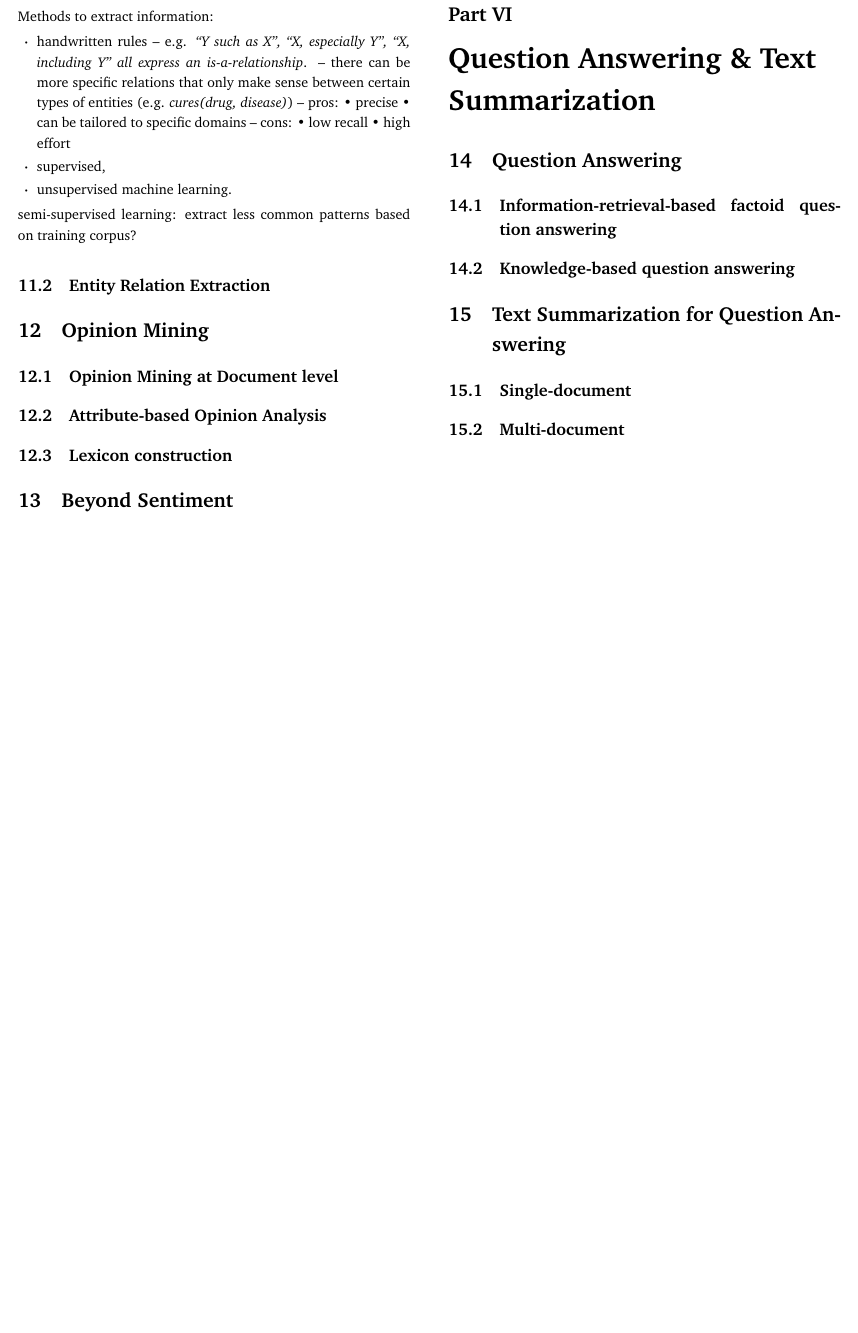
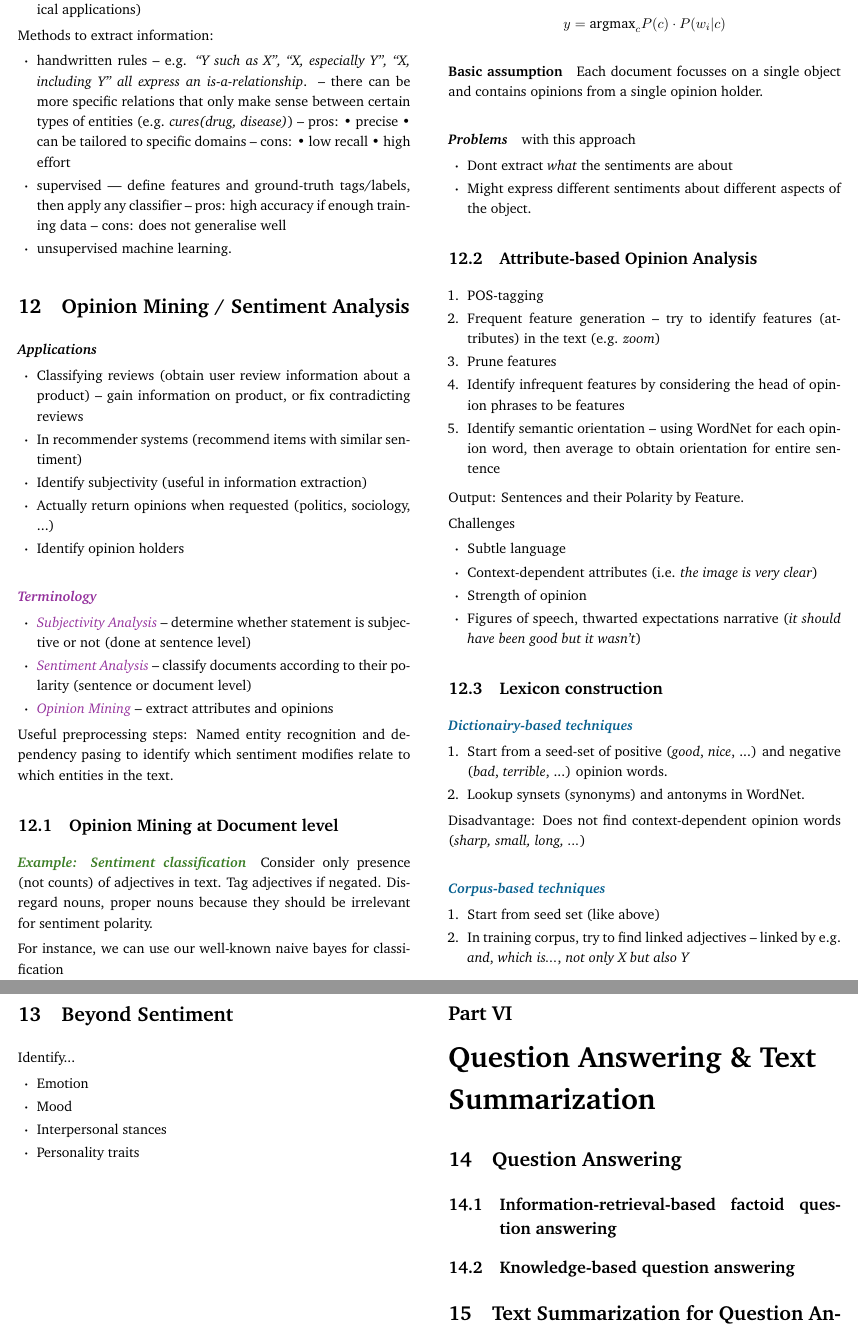
Before and after one commit to xnhp/document-analysis, a LaTeX document (notes-twocol.tex): part of page 10 of 10 before the commit and two parts of pages 10 and 11 of 11 after it, the two joined at a grey line, cut at the place of the change, the shorter picture padded with empty space. The pictures show the PDF file notes-twocol.pdf that the author committed with the source.

Commit message:
notes on chapter 6 (opinion mining)

```diff
--- a/notes-twocol.tex
+++ b/notes-twocol.tex
@@ -812,5 +812,3 @@ them (e.g. triples of operators \textit{is-a}, \textit{daughter-of}, ...)
 \iln{(Can save these triples in a knowledge base e.g. for question-answering; cf
   \textsc{Rdf}-triples)}.
 
-\paragraph{\textit{Relationship Extraction}} Try to find type of relationship
-between two entities. Possibilities
@@ -825,19 +827,100 @@ Methods to extract information:
   be more specific relations that only make sense between certain types of
   entities (e.g. \textit{cures(drug, disease)}) -- pros:  • precise  • can be
   tailored to specific domains -- cons:  • low recall  • high effort
-\item supervised,
+\item supervised --- define features and ground-truth tags/labels, then apply any
+  classifier -- pros: high accuracy if enough training data -- cons: does not
+  generalise well
 \item unsupervised machine learning.
 \end{itemize}
 
-semi-supervised learning: extract less common patterns based on training corpus?
 
-\subsection{Entity Relation Extraction}
 
-\section{Opinion Mining}
+\section{Opinion Mining / Sentiment Analysis}
+
+\paragraph{\textit{Applications}}
+\begin{itemize}
+\item Classifying reviews (obtain user review information about a product) --
+  gain information on product, or fix contradicting reviews
+\item In recommender systems (recommend items with similar sentiment)
+\item Identify subjectivity (useful in information extraction)
+\item Actually return opinions when requested (politics, sociology, ...)
+\item Identify opinion holders
+\end{itemize}
+
+\paragraph{\ild{Terminology}}
+\begin{itemize}
+\item \ild{Subjectivity Analysis} -- determine whether statement is subjective
+  or not (done at sentence level)
+\item \ild{Sentiment Analysis} -- classify documents according to their polarity
+  (sentence or document level)
+\item \ild{Opinion Mining} -- extract attributes and opinions
+\end{itemize}
+
+Useful preprocessing steps: Named entity recognition and dependency pasing to
+identify which sentiment modifies relate to which entities in the text.
 
 \subsection{Opinion Mining at Document level}
 
+
+
+\paragraph{\ile{Example: Sentiment classification}} Consider only presence (not
+counts) of adjectives in text. Tag adjectives if negated. Disregard nouns,
+proper nouns because they should be irrelevant for sentiment polarity.
+
+For instance, we can use our well-known naive bayes for classification
+
+\begin{align*}
+  y = \argmax_c P(c) \cdot \Prod P(w_i|c)
+\end{align*}
+
+
+\paragraph{Basic assumption} Each document focusses on a single object and
+contains opinions from a single opinion holder.
+
+\paragraph{\textit{Problems}} with this approach
+\begin{itemize}
+\item Dont extract \textit{what} the sentiments are about
+\item Might express different sentiments about different aspects of the object.
+\end{itemize}
+
 \subsection{Attribute-based Opinion Analysis}
+
+\begin{enumerate}
+\item POS-tagging
+\item Frequent feature generation -- try to identify features (attributes) in
+  the text (e.g. \textit{zoom})
+\item Prune features
+\item Identify infrequent features by considering the head of opinion phrases to
+  be features
+\item Identify semantic orientation -- using WordNet for each opinion word, then
+  average to obtain orientation for entire sentence
+\end{enumerate}
+Output: Sentences and their Polarity by Feature.
+
+Challenges
+\begin{itemize}
+\item Subtle language
+\item Context-dependent attributes (i.e. \textit{the image is very clear})
+\item Strength of opinion
+\item Figures of speech, thwarted expectations narrative (\textit{it should have
+  been good but it wasn't})
+\end{itemize}
+
 
 \subsection{Lexicon construction}
 
+\paragraph{\ila{Dictionairy-based techniques} }
+\begin{enumerate}
+\item Start from a seed-set of positive (\textit{good}, \textit{nice}, ...) and
+  negative (\textit{bad}, \textit{terrible}, ...) opinion words.
+\item Lookup synsets (synonyms) and antonyms in WordNet.
+\end{enumerate}
+Disadvantage: Does not find context-dependent opinion words (\textit{sharp,
+  small, long, ...})
+
+\paragraph{\ila{Corpus-based techniques} }
+\begin{enumerate}
+\item Start from seed set (like above)
+\item In training corpus, try to find linked adjectives -- linked by e.g.
+  \textit{and}, \textit{which is...}, \textit{not only X but also Y}
+\end{enumerate}
@@ -845,3 +937,5 @@ semi-supervised learning: extract less common patterns based on training corpus?
+\end{itemize}
+
 
 \pagebreak
 \part{Question Answering \& Text Summarization}
```
Also changed, not shown: notes-twocol.pdf, notes-twocol.tex (13 more changed lines).
